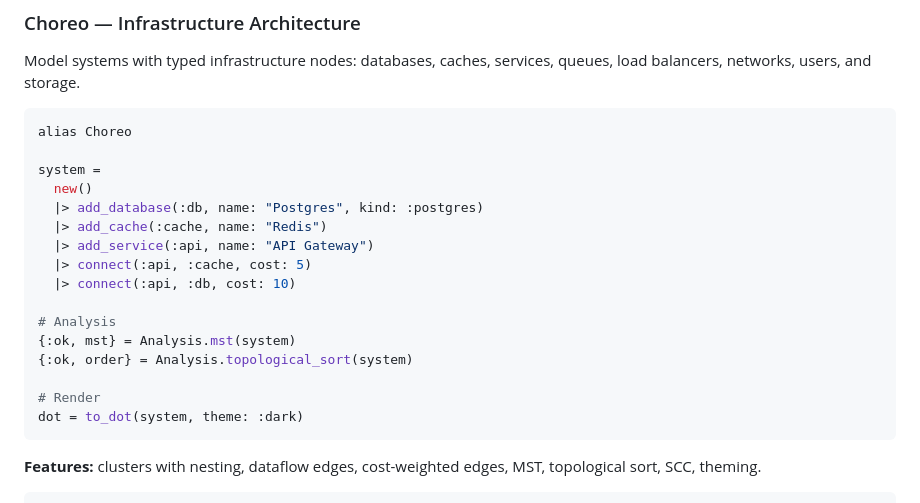
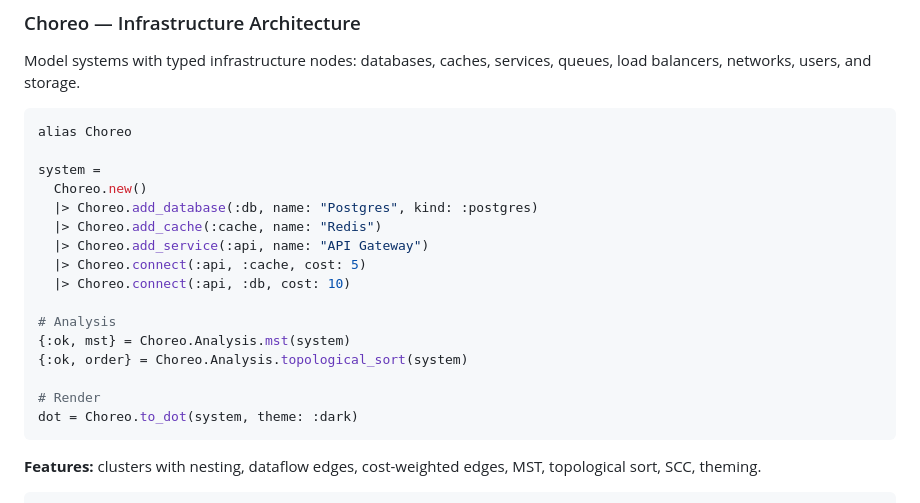
Before and after one commit to code-shoily/choreo, a Markdown page: README.md, the part around one of its changes. Rendered like a GitHub page.

````diff
--- a/README.md
+++ b/README.md
@@ -90,19 +90,19 @@ Model systems with typed infrastructure nodes: databases, caches, services, queu
 alias Choreo
 
 system =
-  new()
-  |> add_database(:db, name: "Postgres", kind: :postgres)
-  |> add_cache(:cache, name: "Redis")
-  |> add_service(:api, name: "API Gateway")
-  |> connect(:api, :cache, cost: 5)
-  |> connect(:api, :db, cost: 10)
+  Choreo.new()
+  |> Choreo.add_database(:db, name: "Postgres", kind: :postgres)
+  |> Choreo.add_cache(:cache, name: "Redis")
+  |> Choreo.add_service(:api, name: "API Gateway")
+  |> Choreo.connect(:api, :cache, cost: 5)
+  |> Choreo.connect(:api, :db, cost: 10)
 
 # Analysis
-{:ok, mst} = Analysis.mst(system)
-{:ok, order} = Analysis.topological_sort(system)
+{:ok, mst} = Choreo.Analysis.mst(system)
+{:ok, order} = Choreo.Analysis.topological_sort(system)
 
 # Render
-dot = to_dot(system, theme: :dark)
+dot = Choreo.to_dot(system, theme: :dark)
 ```
 
 **Features:** clusters with nesting, dataflow edges, cost-weighted edges, MST, topological sort, SCC, theming.
````
Also changed, not shown: other parts of README.md (+1 -1 lines).
